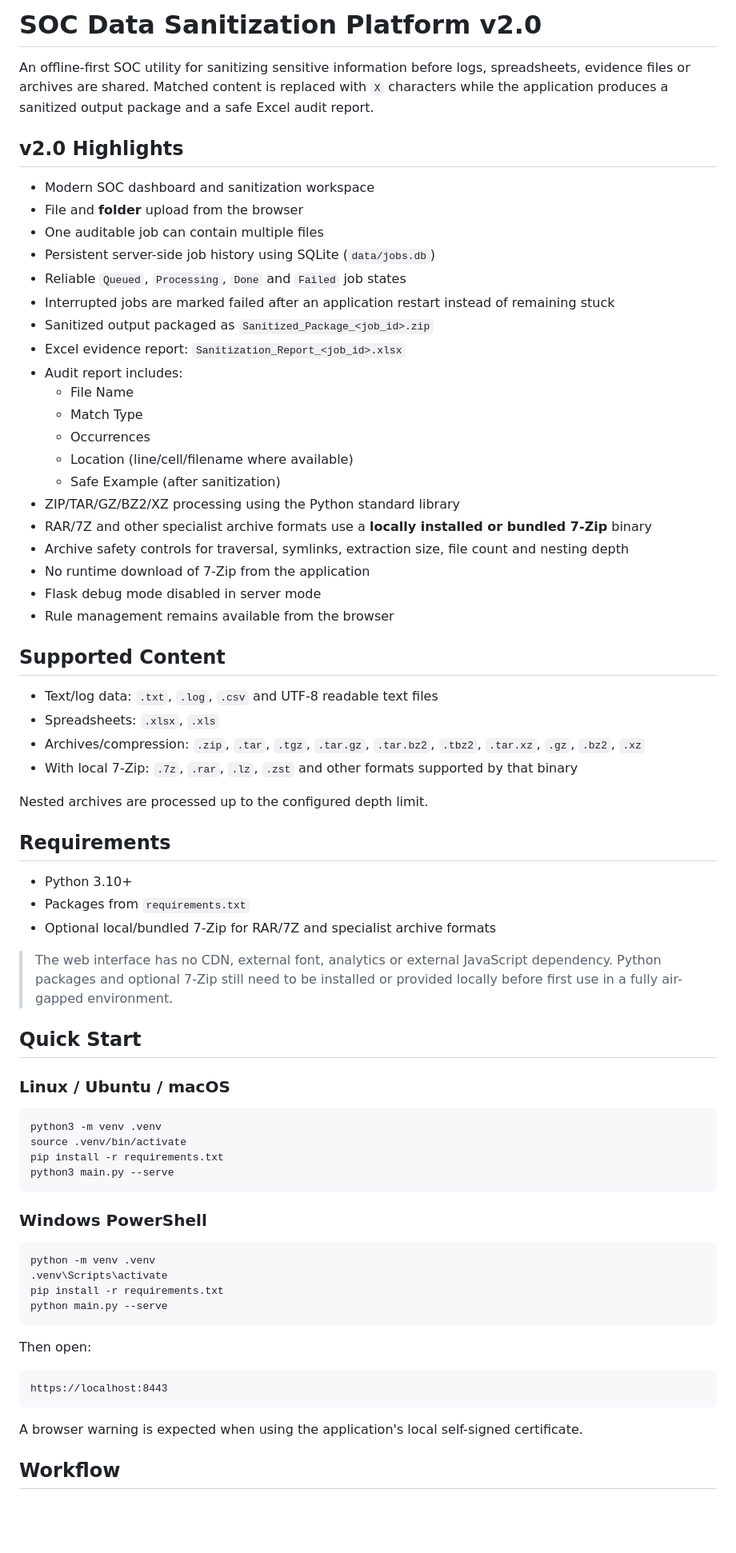
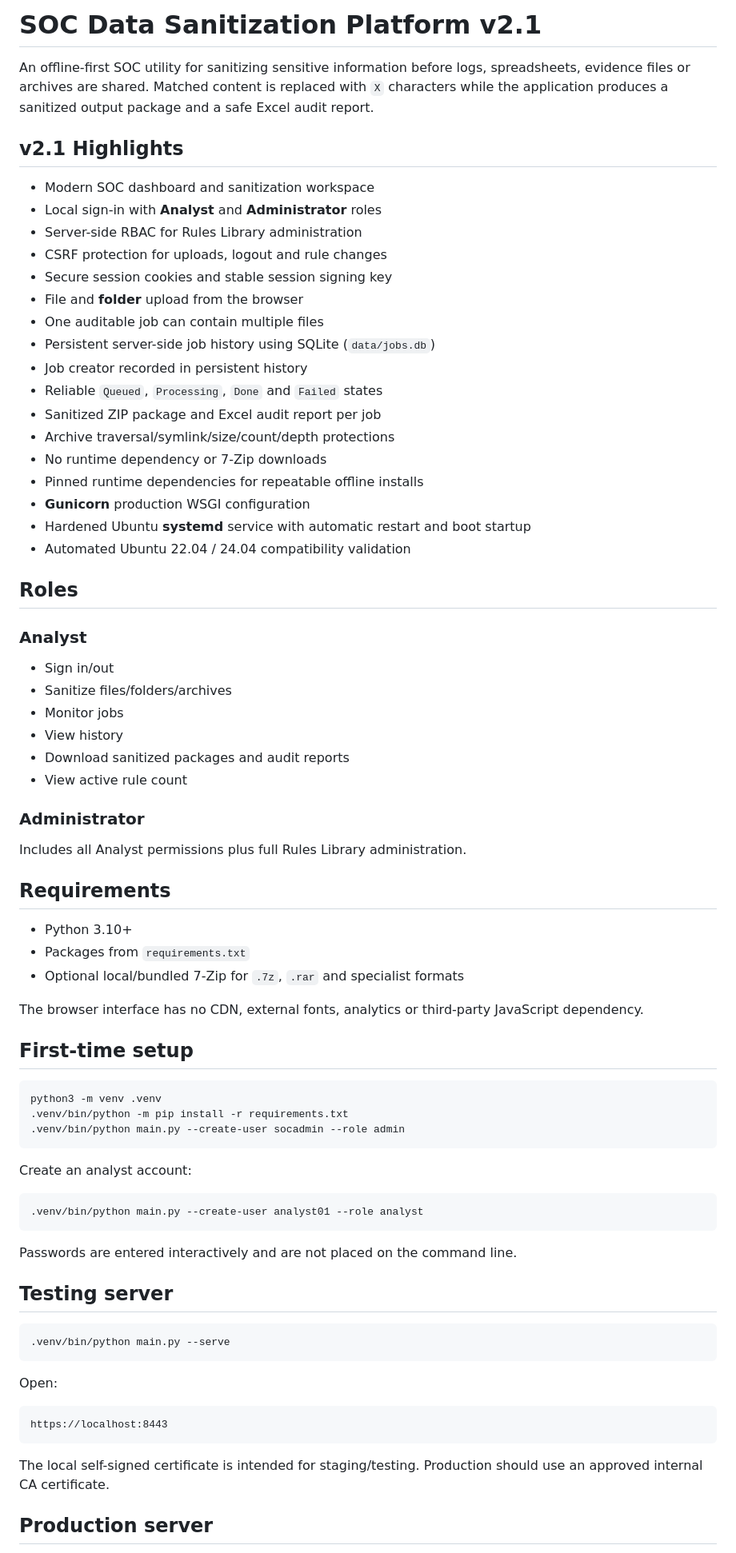
Before and after one commit to andy077-mark/sanitization-app-Andy007, a Markdown page: README.md, the part around one of its changes. Shown at 80% size. Rendered like a GitHub page; blank space fills up the shorter version.

Commit message:
Document v2.1 authentication and production service

````diff
--- a/README.md
+++ b/README.md
@@ -1,74 +1,79 @@
-# SOC Data Sanitization Platform v2.0
+# SOC Data Sanitization Platform v2.1
 
 An offline-first SOC utility for sanitizing sensitive information before logs, spreadsheets, evidence files or archives are shared. Matched content is replaced with `X` characters while the application produces a sanitized output package and a safe Excel audit report.
 
-## v2.0 Highlights
+## v2.1 Highlights
 
 - Modern SOC dashboard and sanitization workspace
+- Local sign-in with **Analyst** and **Administrator** roles
+- Server-side RBAC for Rules Library administration
+- CSRF protection for uploads, logout and rule changes
+- Secure session cookies and stable session signing key
 - File and **folder** upload from the browser
 - One auditable job can contain multiple files
 - Persistent server-side job history using SQLite (`data/jobs.db`)
-- Reliable `Queued`, `Processing`, `Done` and `Failed` job states
-- Interrupted jobs are marked failed after an application restart instead of remaining stuck
-- Sanitized output packaged as `Sanitized_Package_<job_id>.zip`
-- Excel evidence report: `Sanitization_Report_<job_id>.xlsx`
-- Audit report includes:
-  - File Name
-  - Match Type
-  - Occurrences
-  - Location (line/cell/filename where available)
-  - Safe Example (after sanitization)
-- ZIP/TAR/GZ/BZ2/XZ processing using the Python standard library
-- RAR/7Z and other specialist archive formats use a **locally installed or bundled 7-Zip** binary
-- Archive safety controls for traversal, symlinks, extraction size, file count and nesting depth
-- No runtime download of 7-Zip from the application
-- Flask debug mode disabled in server mode
-- Rule management remains available from the browser
+- Job creator recorded in persistent history
+- Reliable `Queued`, `Processing`, `Done` and `Failed` states
+- Sanitized ZIP package and Excel audit report per job
+- Archive traversal/symlink/size/count/depth protections
+- No runtime dependency or 7-Zip downloads
+- Pinned runtime dependencies for repeatable offline installs
+- **Gunicorn** production WSGI configuration
+- Hardened Ubuntu **systemd** service with automatic restart and boot startup
+- Automated Ubuntu 22.04 / 24.04 compatibility validation
 
-## Supported Content
+## Roles
 
-- Text/log data: `.txt`, `.log`, `.csv` and UTF-8 readable text files
-- Spreadsheets: `.xlsx`, `.xls`
-- Archives/compression: `.zip`, `.tar`, `.tgz`, `.tar.gz`, `.tar.bz2`, `.tbz2`, `.tar.xz`, `.gz`, `.bz2`, `.xz`
-- With local 7-Zip: `.7z`, `.rar`, `.lz`, `.zst` and other formats supported by that binary
+### Analyst
 
-Nested archives are processed up to the configured depth limit.
+- Sign in/out
+- Sanitize files/folders/archives
+- Monitor jobs
+- View history
+- Download sanitized packages and audit reports
+- View active rule count
+
+### Administrator
+
+Includes all Analyst permissions plus full Rules Library administration.
 
 ## Requirements
 
 - Python 3.10+
 - Packages from `requirements.txt`
-- Optional local/bundled 7-Zip for RAR/7Z and specialist archive formats
+- Optional local/bundled 7-Zip for `.7z`, `.rar` and specialist formats
 
-> The web interface has no CDN, external font, analytics or external JavaScript dependency. Python packages and optional 7-Zip still need to be installed or provided locally before first use in a fully air-gapped environment.
+The browser interface has no CDN, external fonts, analytics or third-party JavaScript dependency.
 
-## Quick Start
-
-### Linux / Ubuntu / macOS
+## First-time setup
 
 ```bash
 python3 -m venv .venv
-source .venv/bin/activate
-pip install -r requirements.txt
-python3 main.py --serve
+.venv/bin/python -m pip install -r requirements.txt
+.venv/bin/python main.py --create-user socadmin --role admin
 ```
 
-### Windows PowerShell
+Create an analyst account:
 
-```powershell
-python -m venv .venv
-.venv\Scripts\activate
-pip install -r requirements.txt
-python main.py --serve
+```bash
+.venv/bin/python main.py --create-user analyst01 --role analyst
 ```
 
-Then open:
+Passwords are entered interactively and are not placed on the command line.
+
+## Testing server
+
+```bash
+.venv/bin/python main.py --serve
+```
+
+Open:
 
 ```text
 https://localhost:8443
 ```
 
-A browser warning is expected when using the application's local self-signed certificate.
+The local self-signed certificate is intended for staging/testing. Production should use an approved internal CA certificate.
 
-## Workflow
+## Production server
 
````
Also changed, not shown: other parts of README.md (+121 -87 lines).
